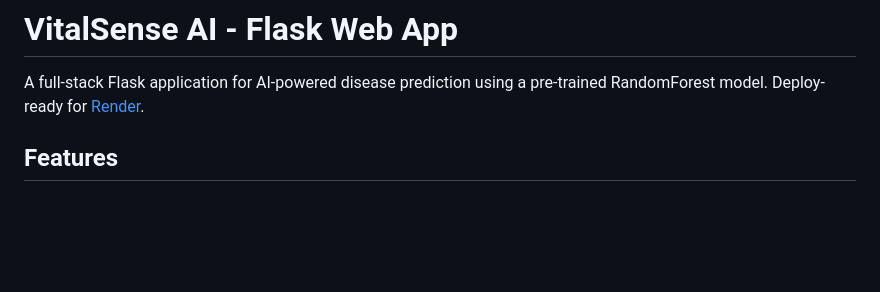
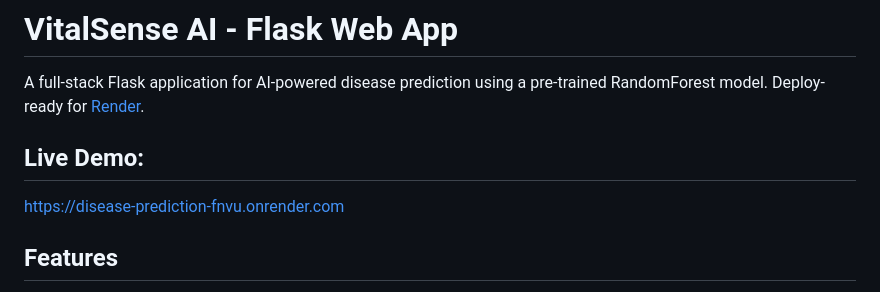
Before and after one commit to shilpidhiman001/disease-prediction, a Markdown page: README.md, the part around the change. Rendered like a GitHub page; blank space fills up the shorter version.

```diff
--- a/README.md
+++ b/README.md
@@ -1,6 +1,10 @@
 # VitalSense AI - Flask Web App
 
 A full-stack Flask application for AI-powered disease prediction using a pre-trained RandomForest model. Deploy-ready for [Render](https://render.com/).
+
+
+## Live Demo:
+https://disease-prediction-fnvu.onrender.com
 
 ## Features
 
```
